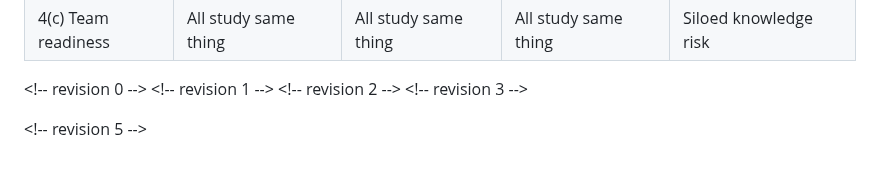
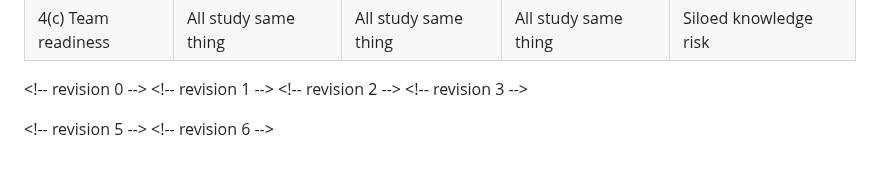
Before and after one commit to ayush-kumar-prog/math-topics-in-ML, a Markdown page: second-group-meeting-topic-selection.md, the part around the change. GitHub-like rendering.

```diff
--- a/second-group-meeting-topic-selection.md
+++ b/second-group-meeting-topic-selection.md
@@ -169,3 +169,4 @@ Similar strengths to double-descent and reconciling bias-variance — challenges
 <\!-- revision 3 -->
 
 <\!-- revision 5 -->
+<\!-- revision 6 -->
```
